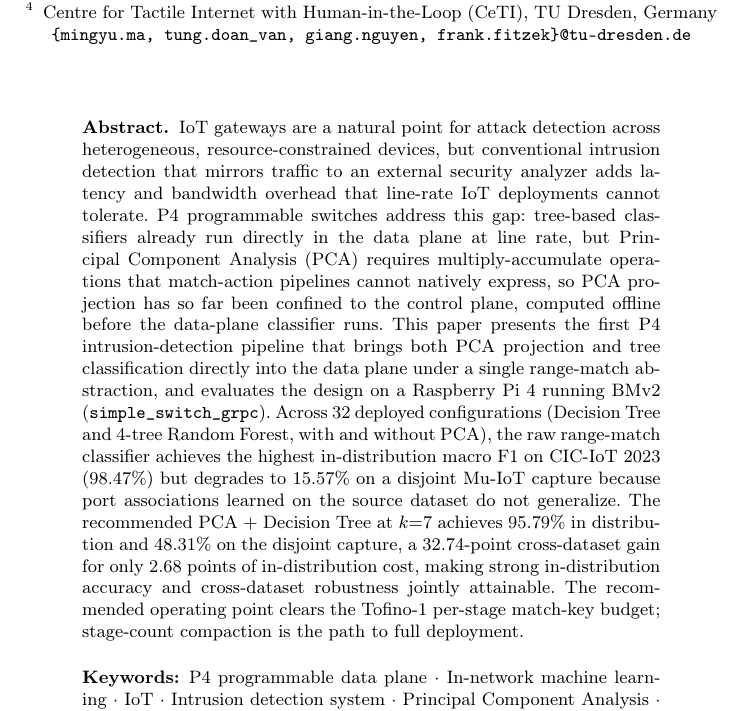
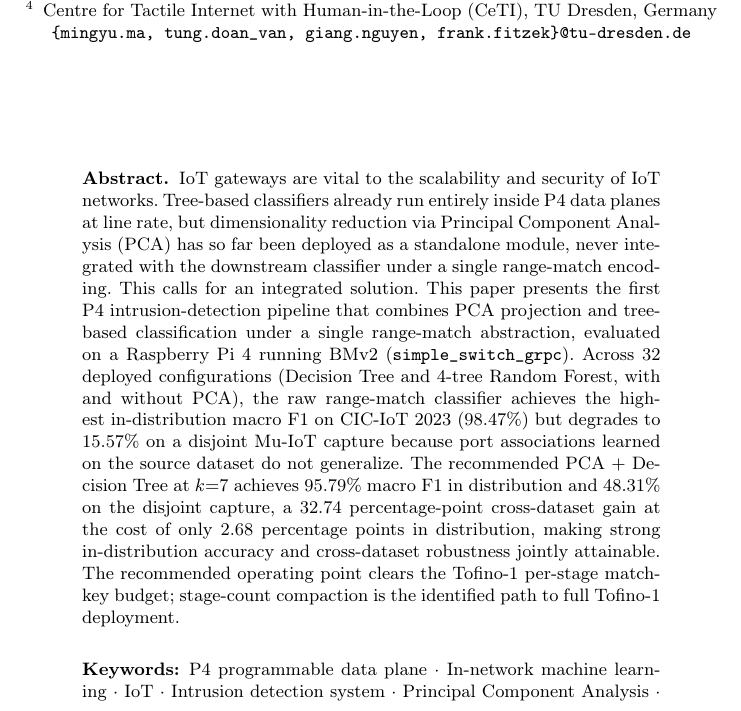
Before and after one commit to vafekt/p4sec, a LaTeX thesis (In_Network_Intrusion_Detection_Using_Principal_Component_Analysis_and_Machine_Learning_Models_on_P4_Programmable_Data_Planes/main.tex): part of page 1 of 17, cut so that both start at the same text. Compiled offline with pdfLaTeX.

Commit message:
docs: rewrite abstract opening on P4Pir's structure, drop unverified claims
Remove the unverified 'PCA confined to control plane, computed
offline' and 'mirroring adds latency/bandwidth that line-rate
deployments cannot tolerate' claims, which were not checked against
prior work (Planter's PCA module placement is unverified). Replace
with the paper's own cited gap-4 statement: PCA exists as a standalone
module (Zheng20242/Planter) but has never been integrated with the
downstream classifier under a single range-match encoding. Structure
mirrors P4Pir's abstract: IoT-gateway motivation, limitation, 'calls
for an integrated solution', then the contribution. Restored macro F1
and percentage-point wording in later sentences using the freed space.

```diff
--- a/In_Network_Intrusion_Detection_Using_Principal_Component_Analysis_and_Machine_Learning_Models_on_P4_Programmable_Data_Planes/main.tex
+++ b/In_Network_Intrusion_Detection_Using_Principal_Component_Analysis_and_Machine_Learning_Models_on_P4_Programmable_Data_Planes/main.tex
@@ -45,7 +45,7 @@ Centre for Tactile Internet with Human-in-the-Loop (CeTI), TU Dresden, Germany
 
 \maketitle
 \begin{abstract}
-IoT gateways are a natural point for attack detection across heterogeneous, resource-constrained devices, but conventional intrusion detection that mirrors traffic to an external security analyzer adds latency and bandwidth overhead that line-rate IoT deployments cannot tolerate. P4 programmable switches address this gap: tree-based classifiers already run directly in the data plane at line rate, but Principal Component Analysis (PCA) requires multiply-accumulate operations that match-action pipelines cannot natively express, so PCA projection has so far been confined to the control plane, computed offline before the data-plane classifier runs. This paper presents the first P4 intrusion-detection pipeline that brings both PCA projection and tree classification directly into the data plane under a single range-match abstraction, and evaluates the design on a Raspberry Pi~4 running BMv2 (\texttt{simple\_switch\_grpc}). Across $32$ deployed configurations (Decision Tree and 4-tree Random Forest, with and without PCA), the raw range-match classifier achieves the highest in-distribution macro F1 on CIC-IoT 2023 ($98.47\%$) but degrades to $15.57\%$ on a disjoint Mu-IoT capture because port associations learned on the source dataset do not generalize. The recommended PCA $+$ Decision Tree at $k{=}7$ achieves $95.79\%$ in distribution and $48.31\%$ on the disjoint capture, a $32.74$-point cross-dataset gain for only $2.68$ points of in-distribution cost, making strong in-distribution accuracy and cross-dataset robustness jointly attainable. The recommended operating point clears the Tofino-1 per-stage match-key budget; stage-count compaction is the path to full deployment.
+IoT gateways are vital to the scalability and security of IoT networks. Tree-based classifiers already run entirely inside P4 data planes at line rate, but dimensionality reduction via Principal Component Analysis (PCA) has so far been deployed as a standalone module, never integrated with the downstream classifier under a single range-match encoding. This calls for an integrated solution. This paper presents the first P4 intrusion-detection pipeline that combines PCA projection and tree-based classification under a single range-match abstraction, evaluated on a Raspberry Pi~4 running BMv2 (\texttt{simple\_switch\_grpc}). Across $32$ deployed configurations (Decision Tree and 4-tree Random Forest, with and without PCA), the raw range-match classifier achieves the highest in-distribution macro F1 on CIC-IoT 2023 ($98.47\%$) but degrades to $15.57\%$ on a disjoint Mu-IoT capture because port associations learned on the source dataset do not generalize. The recommended PCA $+$ Decision Tree at $k{=}7$ achieves $95.79\%$ macro F1 in distribution and $48.31\%$ on the disjoint capture, a $32.74$ percentage-point cross-dataset gain at the cost of only $2.68$ percentage points in distribution, making strong in-distribution accuracy and cross-dataset robustness jointly attainable. The recommended operating point clears the Tofino-1 per-stage match-key budget; stage-count compaction is the identified path to full Tofino-1 deployment.
 
 
 \keywords{P4 programmable data plane \and In-network machine learning \and IoT \and Intrusion detection system \and Principal Component Analysis \and Decision tree \and Random forest \and Range match tables \and Bidirectional flow features \and Line-rate classification}
```
Also changed, not shown: In_Network_Intrusion_Detection_Using_Principal_Component_Analysis_and_Machine_Learning_Models_on_P4_Programmable_Data_Planes/main.pdf.
